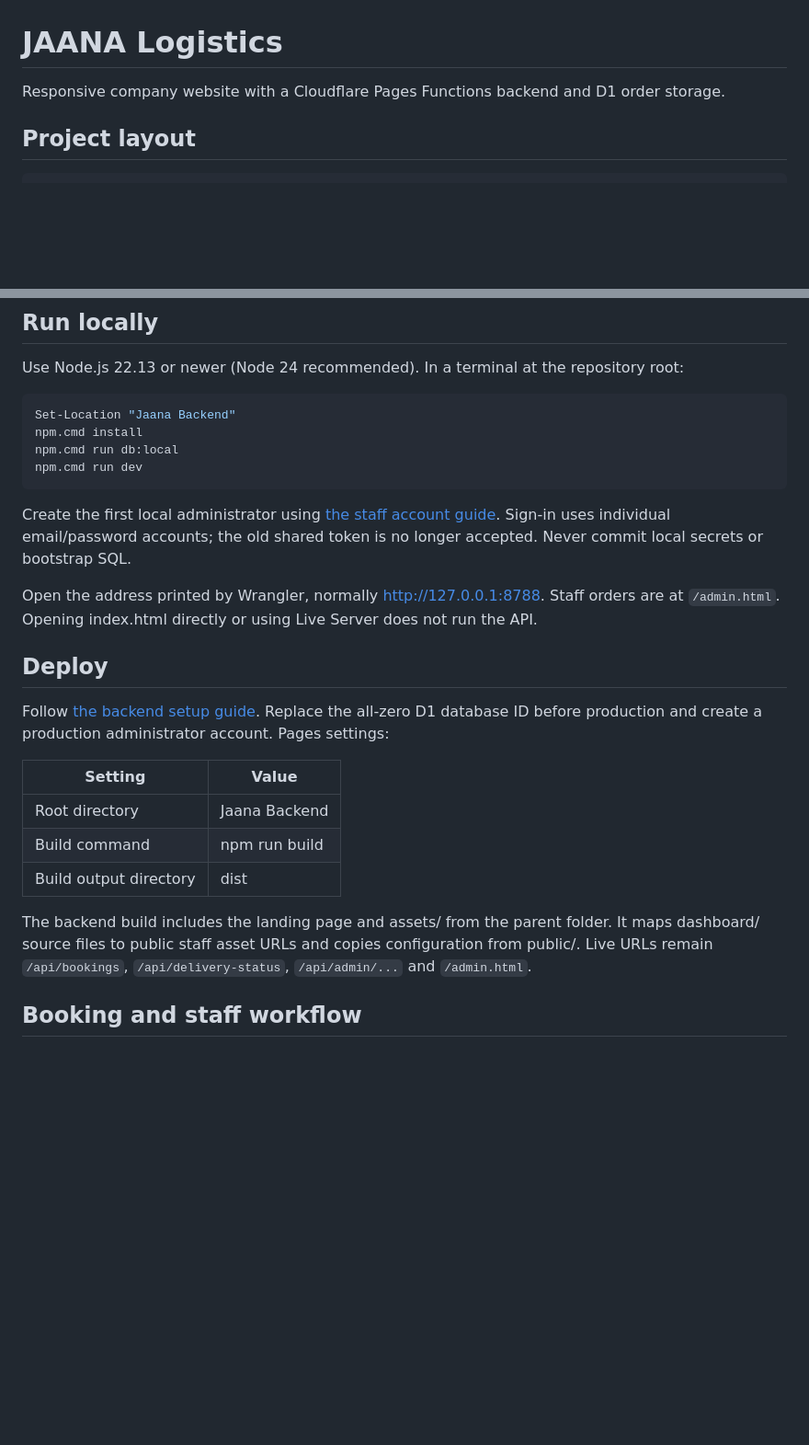
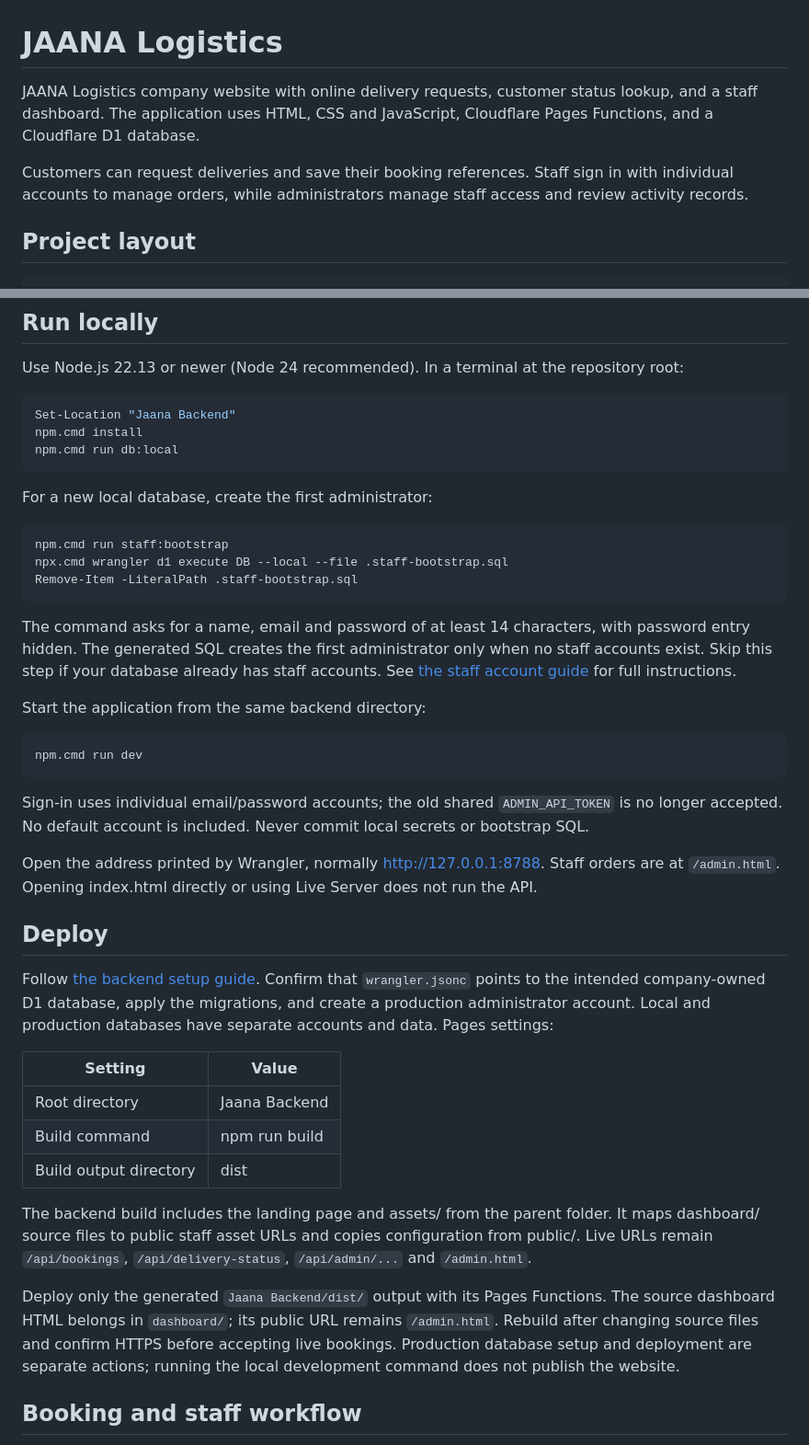
Before and after one commit to Emmanuel-N873/JAANA-LOGISTICS-WEBPAGE, a Markdown page: README.md, 2 parts joined by grey strips. Shown at 92% size. Drawn GitHub-style; blank space fills up the shorter version.

````diff
--- a/README.md
+++ b/README.md
@@ -1,6 +1,8 @@
 # JAANA Logistics
 
-Responsive company website with a Cloudflare Pages Functions backend and D1 order storage.
+JAANA Logistics company website with online delivery requests, customer status lookup, and a staff dashboard. The application uses HTML, CSS and JavaScript, Cloudflare Pages Functions, and a Cloudflare D1 database.
+
+Customers can request deliveries and save their booking references. Staff sign in with individual accounts to manage orders, while administrators manage staff access and review activity records.
 
 ## Project layout
 
@@ -52,16 +54,31 @@ Use Node.js 22.13 or newer (Node 24 recommended). In a terminal at the repositor
 Set-Location "Jaana Backend"
 npm.cmd install
 npm.cmd run db:local
+```
+
+For a new local database, create the first administrator:
+
+```powershell
+npm.cmd run staff:bootstrap
+npx.cmd wrangler d1 execute DB --local --file .staff-bootstrap.sql
+Remove-Item -LiteralPath .staff-bootstrap.sql
+```
+
+The command asks for a name, email and password of at least 14 characters, with password entry hidden. The generated SQL creates the first administrator only when no staff accounts exist. Skip this step if your database already has staff accounts. See [the staff account guide](<Jaana Backend/docs/STAFF-ACCOUNTS.md>) for full instructions.
+
+Start the application from the same backend directory:
+
+```powershell
 npm.cmd run dev
 ```
 
-Create the first local administrator using [the staff account guide](<Jaana Backend/docs/STAFF-ACCOUNTS.md>). Sign-in uses individual email/password accounts; the old shared token is no longer accepted. Never commit local secrets or bootstrap SQL.
+Sign-in uses individual email/password accounts; the old shared `ADMIN_API_TOKEN` is no longer accepted. No default account is included. Never commit local secrets or bootstrap SQL.
 
 Open the address printed by Wrangler, normally http://127.0.0.1:8788. Staff orders are at `/admin.html`. Opening index.html directly or using Live Server does not run the API.
 
 ## Deploy
 
-Follow [the backend setup guide](<Jaana Backend/docs/BACKEND-SETUP.md>). Replace the all-zero D1 database ID before production and create a production administrator account. Pages settings:
+Follow [the backend setup guide](<Jaana Backend/docs/BACKEND-SETUP.md>). Confirm that `wrangler.jsonc` points to the intended company-owned D1 database, apply the migrations, and create a production administrator account. Local and production databases have separate accounts and data. Pages settings:
 
 | Setting | Value |
 | --- | --- |
@@ -71,6 +88,8 @@ Follow [the backend setup guide](<Jaana Backend/docs/BACKEND-SETUP.md>). Replace
 
 The backend build includes the landing page and assets/ from the parent folder. It maps dashboard/ source files to public staff asset URLs and copies configuration from public/. Live URLs remain `/api/bookings`, `/api/delivery-status`, `/api/admin/...` and `/admin.html`.
 
+Deploy only the generated `Jaana Backend/dist/` output with its Pages Functions. The source dashboard HTML belongs in `dashboard/`; its public URL remains `/admin.html`. Rebuild after changing source files and confirm HTTPS before accepting live bookings. Production database setup and deployment are separate actions; running the local development command does not publish the website.
+
 ## Booking and staff workflow
 
 Validated requests are saved in D1 with server-generated references and duplicate-request protection. Customers can copy the reference, check staff-maintained delivery status, or follow up on WhatsApp. Only the latest reference is stored in the browser; customer details are saved in D1. JAANA confirms availability, pricing and bookings. No automatic reservations, payments or GPS tracking are performed. Older WhatsApp-only references are not in the database. Quotations continue through WhatsApp without becoming saved orders.
````
Also changed, not shown: other parts of README.md (+29 -1 lines).
